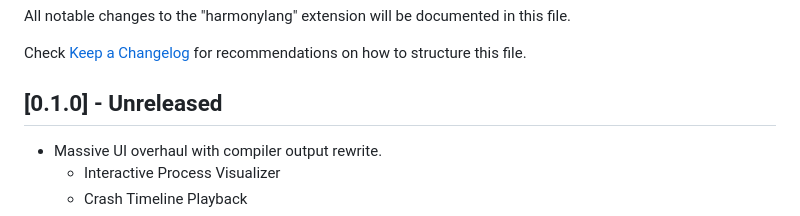
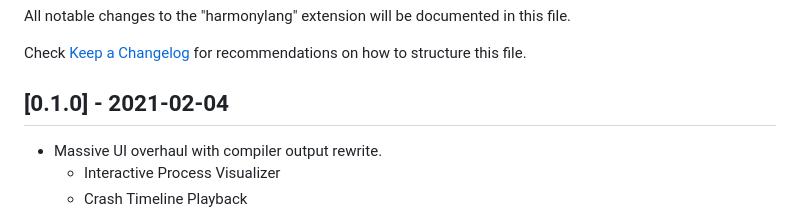
Before and after one commit to harmonylang/harmonylang, a Markdown page: CHANGELOG.md, the part around the change. Rendered like a GitHub page.

```diff
--- a/CHANGELOG.md
+++ b/CHANGELOG.md
@@ -4,7 +4,7 @@ All notable changes to the "harmonylang" extension will be documented in this fi
 
 Check [Keep a Changelog](http://keepachangelog.com/) for recommendations on how to structure this file.
 
-## [0.1.0] - Unreleased
+## [0.1.0] - 2021-02-04
  - Massive UI overhaul with compiler output rewrite.
    - Interactive Process Visualizer
    - Crash Timeline Playback
```
Also changed, not shown: README.md (+2 -0 lines), images/build-example.jpg, 3 other files.
